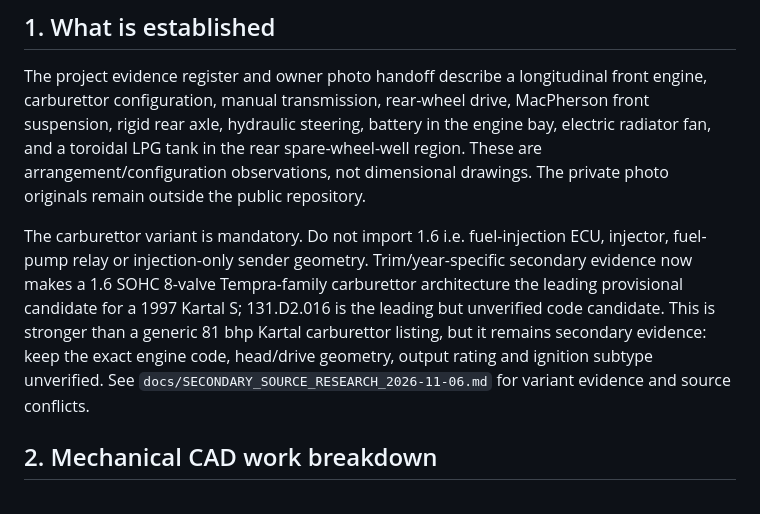
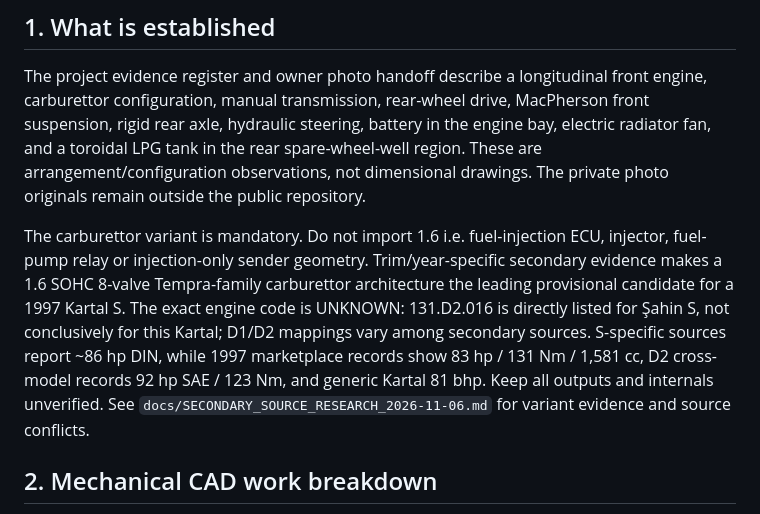
Before and after one commit to cactence-ship-it/jarvis-builds, a Markdown page: kartal-s-twin/docs/MECHANICAL_ELECTRICAL_MODEL_PLAN.md, the part around the change. Rendered like a GitHub page.

Commit message:
docs: correct Kartal S engine-code uncertainty

```diff
--- a/kartal-s-twin/docs/MECHANICAL_ELECTRICAL_MODEL_PLAN.md
+++ b/kartal-s-twin/docs/MECHANICAL_ELECTRICAL_MODEL_PLAN.md
@@ -8,7 +8,7 @@
 
 The project evidence register and owner photo handoff describe a longitudinal front engine, carburettor configuration, manual transmission, rear-wheel drive, MacPherson front suspension, rigid rear axle, hydraulic steering, battery in the engine bay, electric radiator fan, and a toroidal LPG tank in the rear spare-wheel-well region. These are arrangement/configuration observations, not dimensional drawings. The private photo originals remain outside the public repository.
 
-The carburettor variant is mandatory. Do not import 1.6 i.e. fuel-injection ECU, injector, fuel-pump relay or injection-only sender geometry. Trim/year-specific secondary evidence now makes a 1.6 SOHC 8-valve Tempra-family carburettor architecture the leading provisional candidate for a 1997 Kartal S; 131.D2.016 is the leading but unverified code candidate. This is stronger than a generic 81 bhp Kartal carburettor listing, but it remains secondary evidence: keep the exact engine code, head/drive geometry, output rating and ignition subtype unverified. See `docs/SECONDARY_SOURCE_RESEARCH_2026-11-06.md` for variant evidence and source conflicts.
+The carburettor variant is mandatory. Do not import 1.6 i.e. fuel-injection ECU, injector, fuel-pump relay or injection-only sender geometry. Trim/year-specific secondary evidence makes a 1.6 SOHC 8-valve Tempra-family carburettor architecture the leading provisional candidate for a 1997 Kartal S. The exact engine code is UNKNOWN: 131.D2.016 is directly listed for Şahin S, not conclusively for this Kartal; D1/D2 mappings vary among secondary sources. S-specific sources report ~86 hp DIN, while 1997 marketplace records show 83 hp / 131 Nm / 1,581 cc, D2 cross-model records 92 hp SAE / 123 Nm, and generic Kartal 81 bhp. Keep all outputs and internals unverified. See `docs/SECONDARY_SOURCE_RESEARCH_2026-11-06.md` for variant evidence and source conflicts.
 
 ## 2. Mechanical CAD work breakdown
 
```
